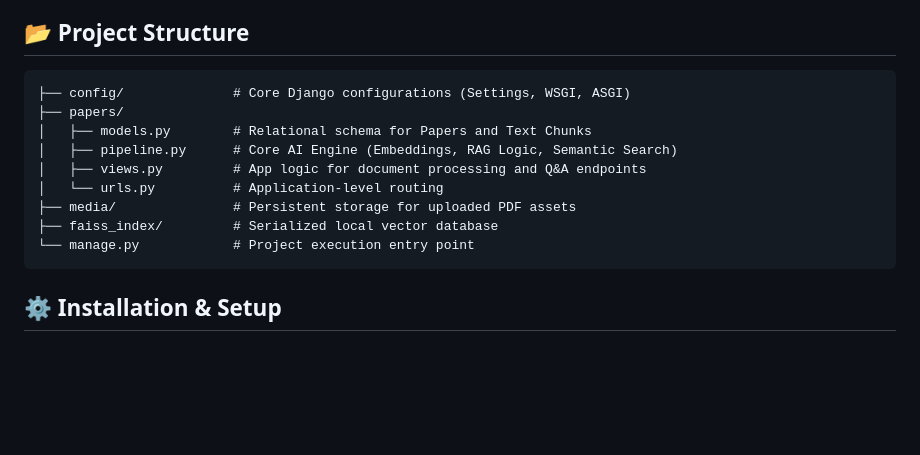
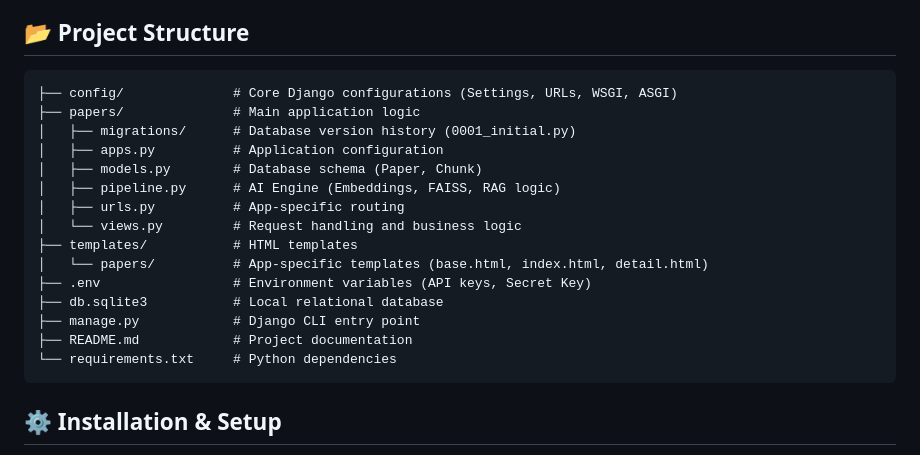
Before and after one commit to BenyaminMahamed/Lexis-AI, a Markdown page: README.md, the part around the change. Drawn GitHub-style; blank space fills up the shorter version.

Commit message:
Revise project structure in README.md
Updated project structure section with new file organization and descriptions.

````diff
--- a/README.md
+++ b/README.md
@@ -21,15 +21,21 @@ A full-stack **Retrieval-Augmented Generation (RAG)** platform designed to facil
 ## 📂 Project Structure
 
 ```text
-├── config/              # Core Django configurations (Settings, WSGI, ASGI)
-├── papers/
-│   ├── models.py        # Relational schema for Papers and Text Chunks
-│   ├── pipeline.py      # Core AI Engine (Embeddings, RAG Logic, Semantic Search)
-│   ├── views.py         # App logic for document processing and Q&A endpoints
-│   └── urls.py          # Application-level routing
-├── media/               # Persistent storage for uploaded PDF assets
-├── faiss_index/         # Serialized local vector database
-└── manage.py            # Project execution entry point
+├── config/              # Core Django configurations (Settings, URLs, WSGI, ASGI)
+├── papers/              # Main application logic
+│   ├── migrations/      # Database version history (0001_initial.py)
+│   ├── apps.py          # Application configuration
+│   ├── models.py        # Database schema (Paper, Chunk)
+│   ├── pipeline.py      # AI Engine (Embeddings, FAISS, RAG logic)
+│   ├── urls.py          # App-specific routing
+│   └── views.py         # Request handling and business logic
+├── templates/           # HTML templates
+│   └── papers/          # App-specific templates (base.html, index.html, detail.html)
+├── .env                 # Environment variables (API keys, Secret Key)
+├── db.sqlite3           # Local relational database
+├── manage.py            # Django CLI entry point
+├── README.md            # Project documentation
+└── requirements.txt     # Python dependencies
 ```
 
 ## ⚙️ Installation & Setup
````
